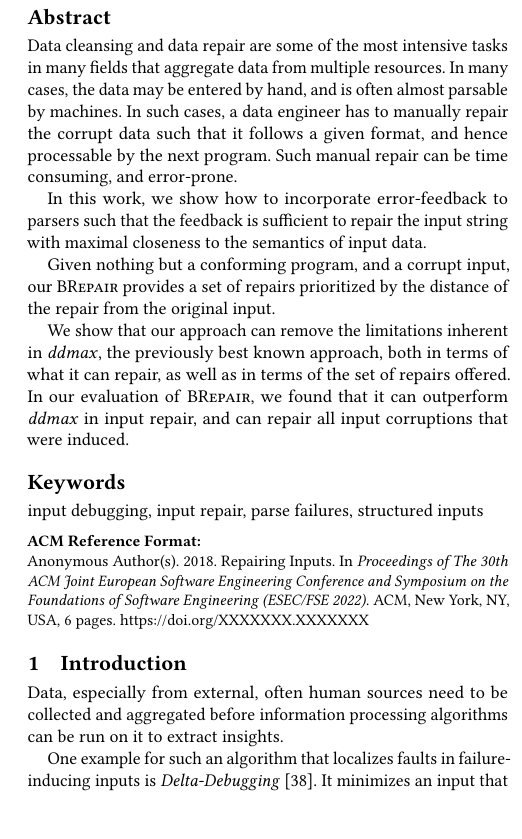
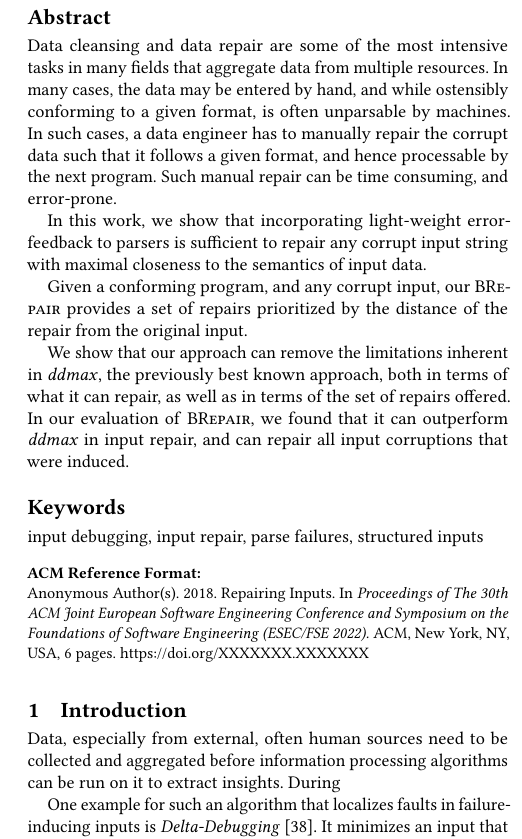
Before and after one commit to vrthra/delta-repair, a LaTeX paper (fse22-brepair.tex): part of one column of page 1 of 6, cut so that both start at the same text, the shorter picture padded with empty space. Compiled offline with pdfLaTeX.

Commit message:
abstract

```diff
--- a/fse22-brepair.tex
+++ b/fse22-brepair.tex
@@ -212,18 +212,18 @@ pics/numbering/.style args={#1}{code={
 \begin{abstract}
 Data cleansing and data repair are some of the most intensive tasks in many
 fields that aggregate data from multiple resources. In many cases, the data may
-be entered by hand, and is often almost parsable by machines. In such cases, a
+be entered by hand, and while ostensibly conforming to a given format, is often
+unparsable by machines. In such cases, a
 data engineer has to manually repair the corrupt data such that it follows a
 given format, and hence processable by the next program. Such manual repair can
 be time consuming, and error-prone.
 
-In this work, we show how to incorporate error-feedback to parsers such that
-the feedback is sufficient to repair the input string with maximal closeness to
-the semantics of input data.
+In this work, we show that incorporating light-weight error-feedback to parsers
+is sufficient to repair any corrupt input string with maximal closeness to the
+semantics of input data.
 
-Given nothing but a conforming program, and a corrupt input, our \approach
-provides a set of repairs prioritized by the distance of the repair from the
-original input.
+Given a conforming program, and any corrupt input, our \approach provides a set
+of repairs prioritized by the distance of the repair from the original input.
 
 We show that our approach can remove the limitations inherent in \ddmax, the
 previously best known approach, both in terms of what it can repair, as well as
@@ -342,7 +342,7 @@ that were induced.
 
 Data, especially from external, often human sources need to be collected and
 aggregated before information processing algorithms can be run on it to extract
-insights.
+insights. During
 
 
 
```
